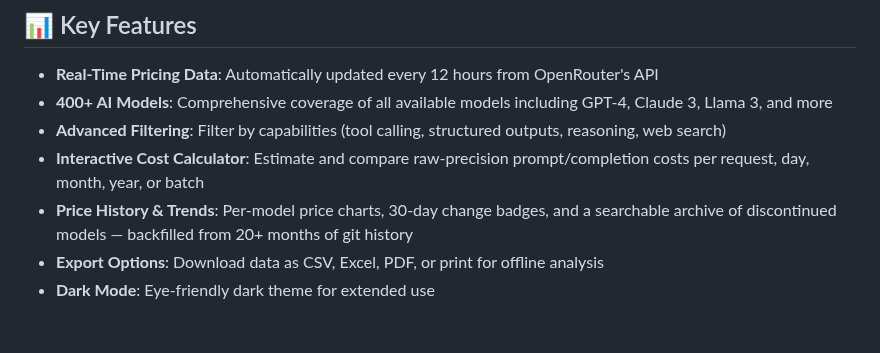
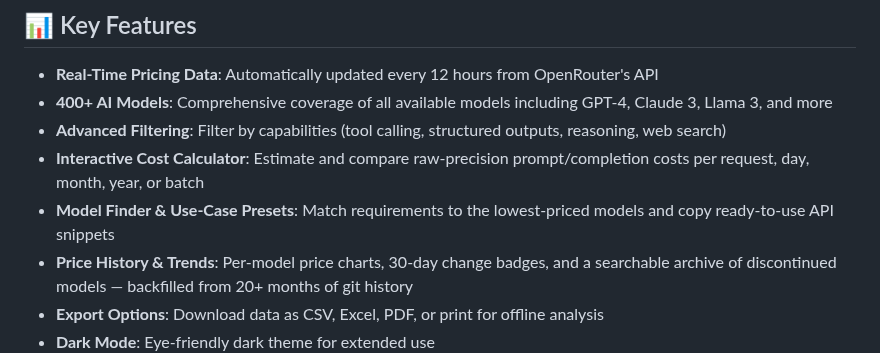
Before and after one commit to jvrck/openrouterlist, a Markdown page: README.md, the part around the change. Rendered like a GitHub page; blank space fills up the shorter version.

Commit message:
feat: add model finder and API snippets

```diff
--- a/README.md
+++ b/README.md
@@ -16,6 +16,7 @@ Privacy: visitor analytics for jvrck.com sites use Cloudflare Web Analytics (fre
 - **400+ AI Models**: Comprehensive coverage of all available models including GPT-4, Claude 3, Llama 3, and more
 - **Advanced Filtering**: Filter by capabilities (tool calling, structured outputs, reasoning, web search)
 - **Interactive Cost Calculator**: Estimate and compare raw-precision prompt/completion costs per request, day, month, year, or batch
+- **Model Finder & Use-Case Presets**: Match requirements to the lowest-priced models and copy ready-to-use API snippets
 - **Price History & Trends**: Per-model price charts, 30-day change badges, and a searchable archive of discontinued models — backfilled from 20+ months of git history
 - **Export Options**: Download data as CSV, Excel, PDF, or print for offline analysis
 - **Dark Mode**: Eye-friendly dark theme for extended use
```
Also changed, not shown: CHANGELOG.md (+13 -0 lines), docs/screenshots/finder-after-dark.png (added), docs/screenshots/finder-after-header.png (added), docs/screenshots/finder-after-mobile.png (added), docs/screenshots/finder-after-preset.png (added), docs/screenshots/finder-after-snippet.png (added), docs/screenshots/finder-before-header.png (added), 1 other file.
